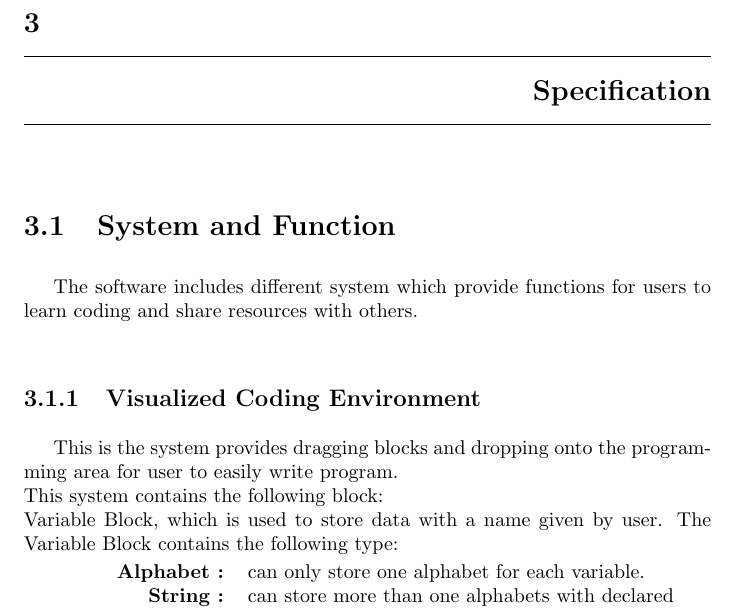
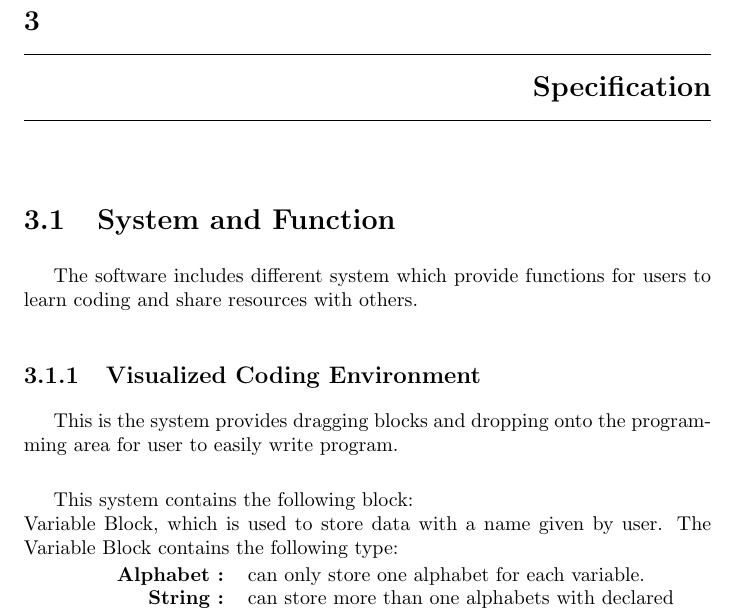
Before and after one commit to yuchitoto/CSCI3100-Project, a LaTeX book (CSCI3100_Documentation.tex, which reads Doc/Doc_Drag and Drop_Soa.tex): part of page 8 of 10, cut so that both start at the same text. Compiled offline with pdfLaTeX.

Commit message:
further change

```diff
--- a/Doc/Doc_Drag and Drop_Soa.tex
+++ b/Doc/Doc_Drag and Drop_Soa.tex
@@ -1,5 +1,6 @@
 %Drag and Drop System
-This is the system provides dragging blocks and dropping onto the programming area for user to easily write program.\\
+This is the system provides dragging blocks and dropping onto the programming area for user to easily write program.\par~
+
 This system contains the following block:\\
 	Variable Block, which is used to store data with a name given by user. The Variable Block contains the following type:
 
```
